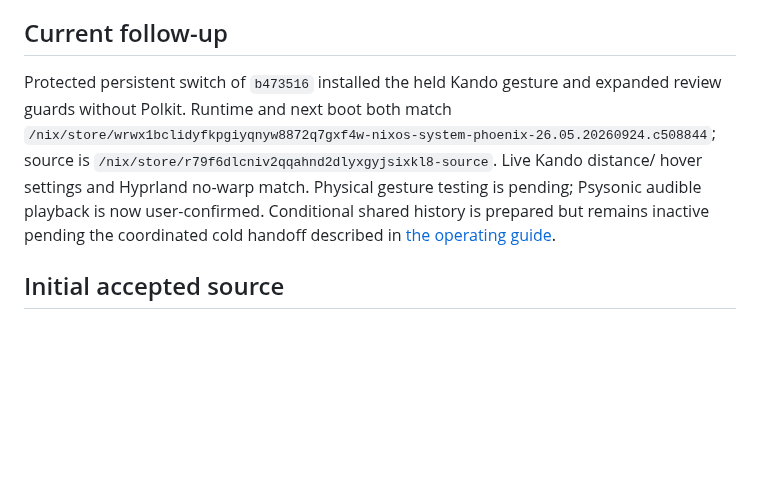
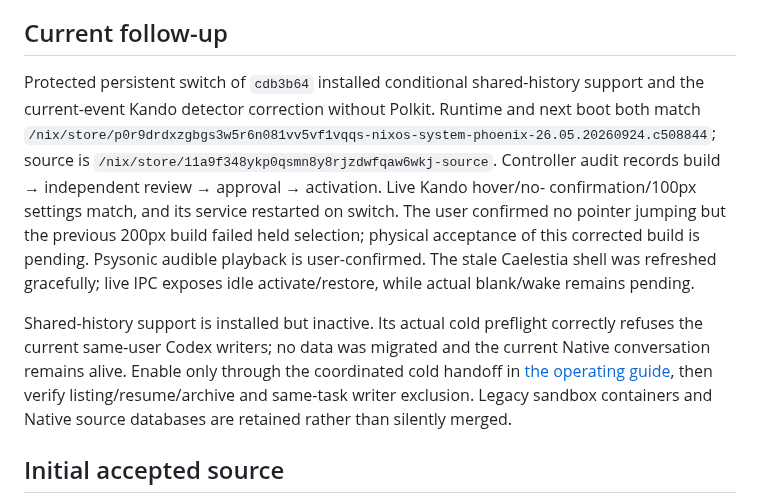
Before and after one commit to v-avuso/phoenix-os-config, a Markdown page: docs/AGENT_SANDBOX_ACCEPTANCE.md, the part around the change. Rendered like a GitHub page; blank space fills up the shorter version.

Commit message:
docs(agent): record protected follow-up deployment
Separate installed capability from physical acceptance so later agents do not
mistake old process state or a passing source fixture for a working user flow.
Record the exact protected source/closure and successful unattended switch;
retain the failed Kando feedback and pending cold history handoff explicitly.

Validation: controller build/review/approval/switch audit and runtime/boot profile
match; live Kando settings and idle IPC match. Psysonic playback and no pointer
jumping are user-confirmed. Current Codex writers correctly block history enable.
No private history migration, reboot, display blanking or new login occurred.

```diff
--- a/docs/AGENT_SANDBOX_ACCEPTANCE.md
+++ b/docs/AGENT_SANDBOX_ACCEPTANCE.md
@@ -13,14 +13,24 @@ merged; no Native profile or previous implementation was discarded.
 
 ## Current follow-up
 
-Protected persistent switch of `b473516` installed the held Kando gesture and
-expanded review guards without Polkit. Runtime and next boot both match
-`/nix/store/wrwx1bclidyfkpgiyqnyw8872q7gxf4w-nixos-system-phoenix-26.05.20260924.c508844`;
-source is `/nix/store/r79f6dlcniv2qqahnd2dlyxgyjsixkl8-source`. Live Kando distance/
-hover settings and Hyprland no-warp match. Physical gesture testing is pending;
-Psysonic audible playback is now user-confirmed. Conditional shared history is
-prepared but remains inactive pending the coordinated cold handoff described in
-[the operating guide](AGENT_SANDBOX.md).
+Protected persistent switch of `cdb3b64` installed conditional shared-history
+support and the current-event Kando detector correction without Polkit. Runtime
+and next boot both match
+`/nix/store/p0r9drdxzgbgs3w5r6n081vv5vf1vqqs-nixos-system-phoenix-26.05.20260924.c508844`;
+source is `/nix/store/11a9f348ykp0qsmn8y8rjzdwfqaw6wkj-source`. Controller audit
+records build → independent review → approval → activation. Live Kando hover/no-
+confirmation/100px settings match, and its service restarted on switch. The user
+confirmed no pointer jumping but the previous 200px build failed held selection;
+physical acceptance of this corrected build is pending. Psysonic audible playback
+is user-confirmed. The stale Caelestia shell was refreshed gracefully; live IPC
+exposes idle activate/restore, while actual blank/wake remains pending.
+
+Shared-history support is installed but inactive. Its actual cold preflight
+correctly refuses the current same-user Codex writers; no data was migrated and
+the current Native conversation remains alive. Enable only through the
+coordinated cold handoff in [the operating guide](AGENT_SANDBOX.md), then verify
+listing/resume/archive and same-task writer exclusion. Legacy sandbox containers
+and Native source databases are retained rather than silently merged.
 
 ## Initial accepted source
 
```
Also changed, not shown: docs/OVERNIGHT_VALIDATION.md (+2 -2 lines).
